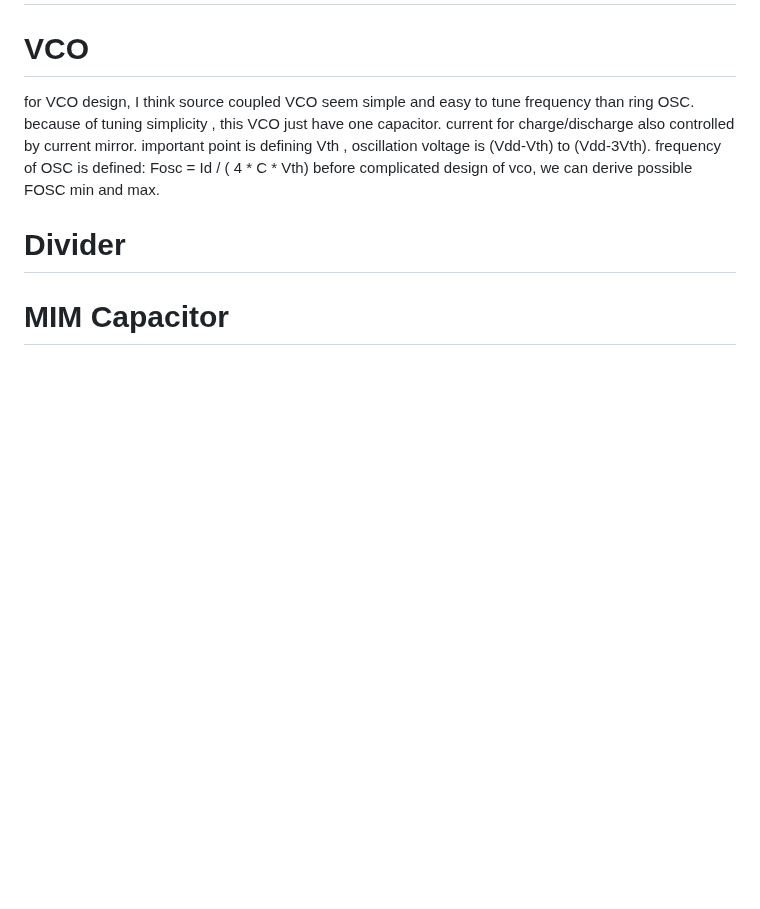
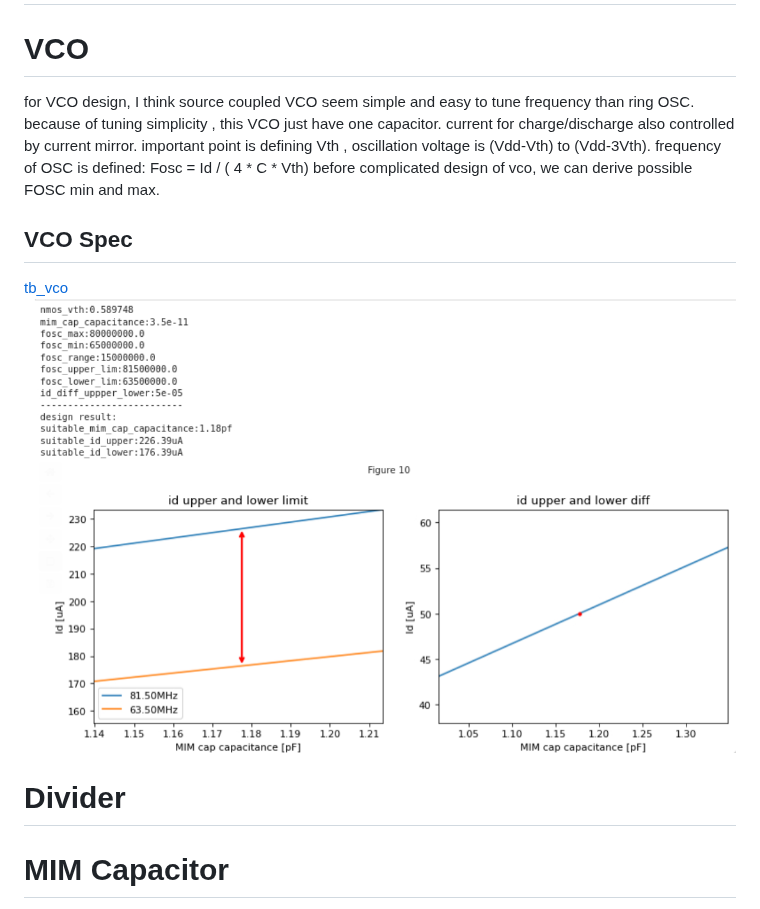
Before and after one commit to yutaka-kotani-stj/2026_sscs_gf180, a Markdown page: proposal/README.md, the part around the change. GitHub-like rendering; pictures changed too: images/vco_spec.png (added); blank space fills up the shorter version.

Commit message:
add VCO spec on proposal readme

```diff
--- a/proposal/README.md
+++ b/proposal/README.md
@@ -52,6 +52,10 @@ because of tuning simplicity , this VCO just have one capacitor. current for cha
 frequency of OSC is defined:
 Fosc = Id / ( 4 * C *  Vth)
 before complicated design of vco, we can derive possible FOSC min and max.
+## VCO Spec
+[tb_vco](../designs/libs/tb_analog/tb_vco/tb_vco.ipynb)
+![vco_spec](../images/vco_spec.png)
+
 
 # Divider
 
```
